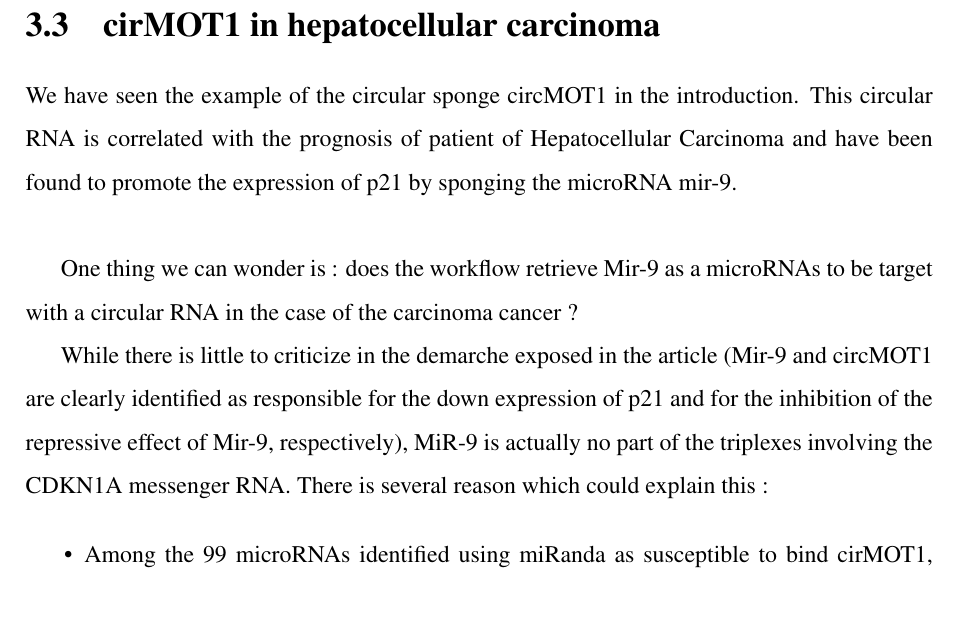
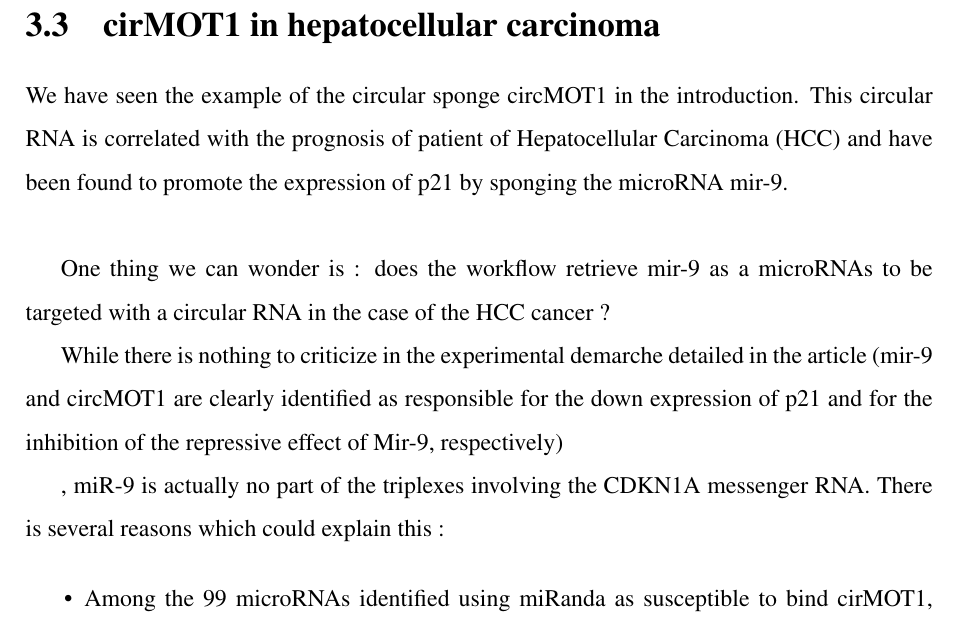
Before and after one commit to Cdk29/Resume, a LaTeX thesis (resume.tex): part of page 27 of 38, cut so that both start at the same text. Compiled offline with pdfLaTeX.

Commit message:
minor addition in the HCC part

```diff
--- a/resume.tex
+++ b/resume.tex
@@ -533,11 +533,14 @@ A prospective work for a core installation inside the triplexRNA of the whole wo
 
 \section{cirMOT1 in hepatocellular carcinoma}
 
-We have seen the example of the circular sponge circMOT1 in the introduction. This circular RNA is correlated with the prognosis of patient of Hepatocellular Carcinoma and have been found to promote the expression of p21 by sponging the microRNA mir-9.\\
+We have seen the example of the circular sponge circMOT1 in the introduction. This circular RNA is correlated with the prognosis of patient of Hepatocellular Carcinoma (HCC) and have been found to promote the expression of p21 by sponging the microRNA mir-9.\\
 
-One thing we can wonder is : does the workflow retrieve Mir-9 as a microRNAs to be target with a circular RNA in the case of the carcinoma cancer ?
+One thing we can wonder is : does the workflow retrieve mir-9 as a microRNAs to be targeted with a circular RNA in the case of the HCC cancer ?
 
-While there is little to criticize in the demarche exposed in the article (Mir-9 and circMOT1 are clearly identified as responsible for the down expression of p21 and for the inhibition of the repressive effect of Mir-9, respectively), MiR-9 is actually no part of the triplexes involving the CDKN1A messenger RNA. There is several reason which could explain this :
+
+While there is nothing to criticize in the experimental demarche detailed in the article (mir-9 and circMOT1 are clearly identified as responsible for the down expression of p21 and for the inhibition of the repressive effect of Mir-9, respectively)
+
+, miR-9 is actually no part of the triplexes involving the CDKN1A messenger RNA. There is several reasons which could explain this :
 
 \begin{itemize}
 
```
Also changed, not shown: 1 other file.
